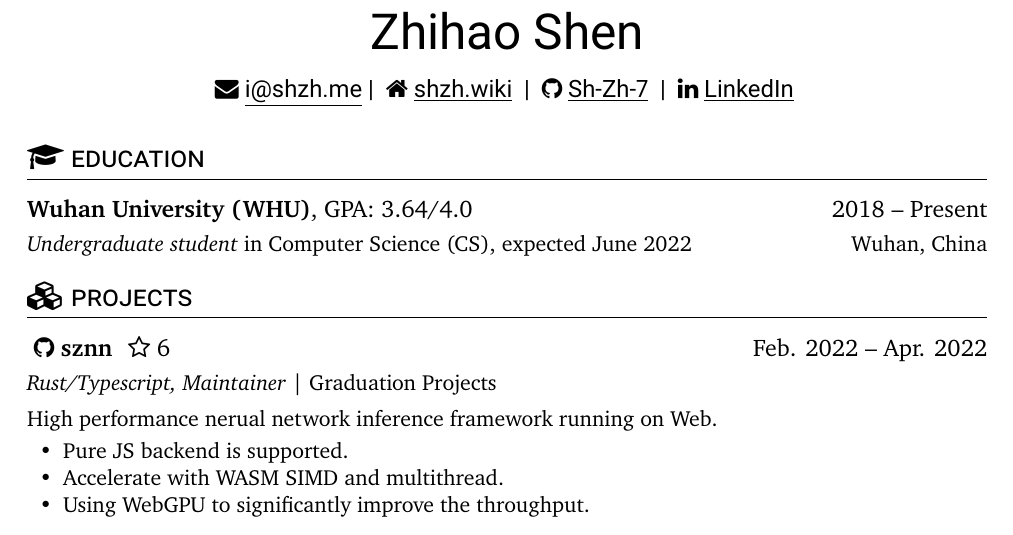
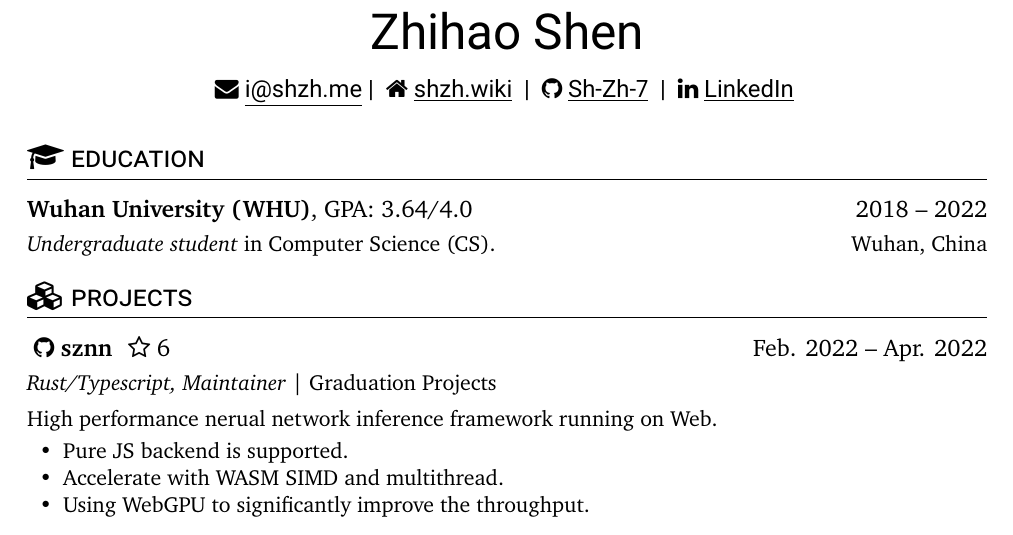
Before and after one commit to ShZh-websites/Curriculum-Vitae, a LaTeX document (en-US.tex): part of page 1 of 2, cut so that both start at the same text. Compiled offline with XeLaTeX.

Commit message:
update academic status.

```diff
--- a/en-US.tex
+++ b/en-US.tex
@@ -14,8 +14,8 @@
 
 \section{\faGraduationCap\ education}
 \educationsubsection
-    {Wuhan University (WHU)}{GPA: 3.64/4.0}{2018 -- Present}
-    {\textit{Undergraduate student} in Computer Science (CS), expected June 2022}{Wuhan, China}
+    {Wuhan University (WHU)}{GPA: 3.64/4.0}{2018 -- 2022}
+    {\textit{Undergraduate student} in Computer Science (CS). }{Wuhan, China}
 
 \section{\faCubes\ projects}
 \projectsubsection
```
Also changed, not shown: zh-CN.tex (+2 -2 lines).
